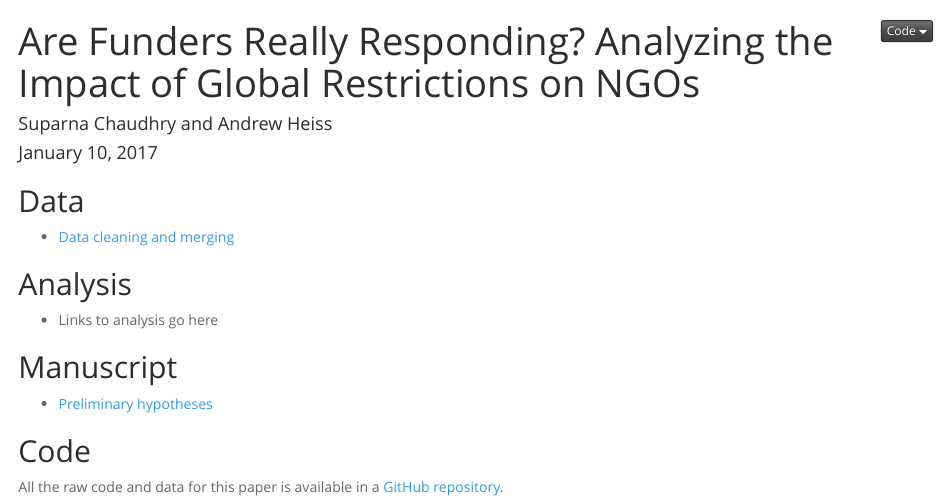
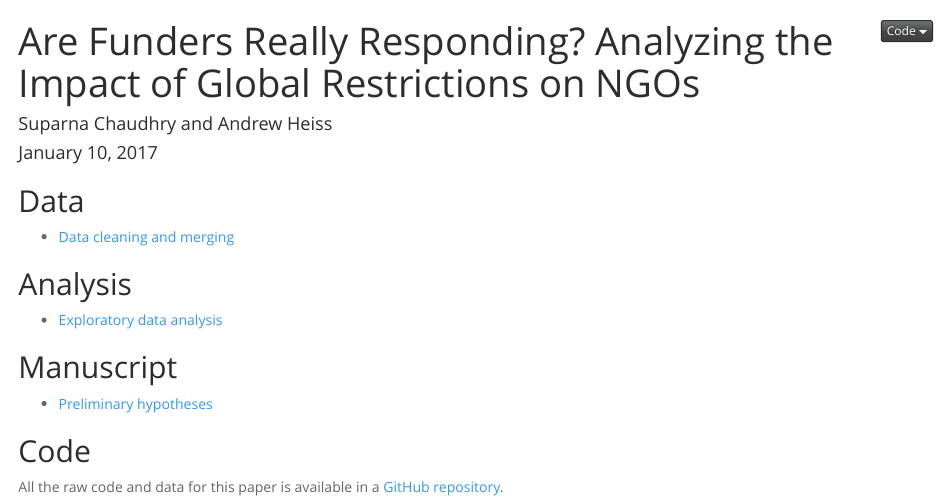
Before and after one commit to andrewheiss/donors-ngo-restrictions, an R Markdown document (index.Rmd): the page in a window 1100 px wide, from its top. Rendered offline with R 4.5, knitr and Pandoc, with nearby package versions; a font, style sheet, LaTeX package, included part or bibliography that could not be used is replaced or left out.

Commit message:
Upload EDA

```diff
--- a/index.Rmd
+++ b/index.Rmd
@@ -24,7 +24,7 @@ knitr::opts_chunk$set(echo = TRUE)
 
 ## Analysis
 
-- Links to analysis go here
+- [Exploratory data analysis](Analysis/exploratory.html)
 
 ## Manuscript
 
--- a/upload_files.txt
+++ b/upload_files.txt
@@ -2,3 +2,4 @@ index.html
 html/
 Writing/hypotheses.html
 Data/get_merge_data.html
+Analysis/exploratory.html
```
